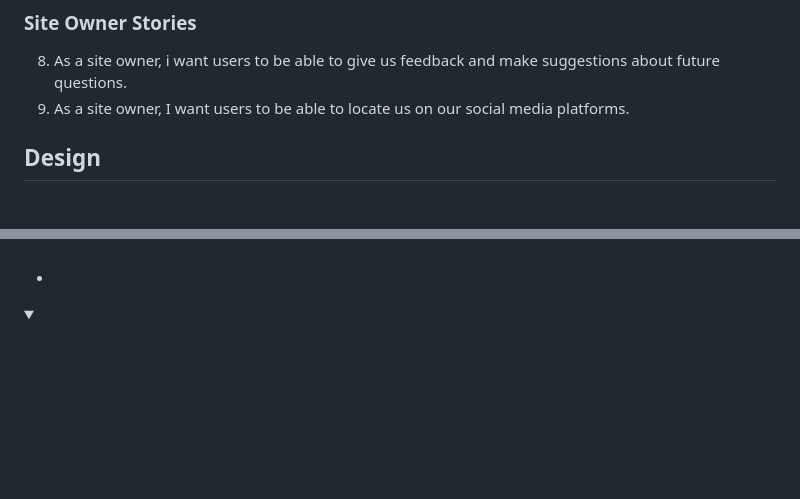
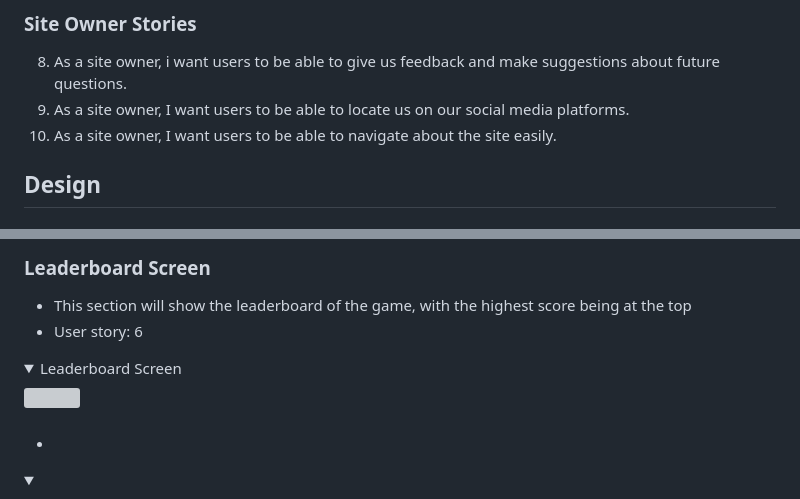
Before and after one commit to dave89gray/dave89gray-CI_PP2_QUIZZLE, a Markdown page: README.md, 2 parts joined by grey strips. Drawn GitHub-style; folded sections open; blank space fills up the shorter version; grey boxes are pictures that could not be loaded.

Commit message:
Add details to the the features section of the README file

```diff
--- a/README.md
+++ b/README.md
@@ -78,6 +78,7 @@ Quizzle is a fun game that aims to bring the user some happiness. The aim is to
 ### Site Owner Stories
 8. As a site owner, i want users to be able to give us feedback and make suggestions about future questions.
 9. As a site owner, I want users to be able to locate us on our social media platforms.
+10. As a site owner, I want users to be able to navigate about the site easily.
 
 ## Design
 
@@ -160,3 +193,9 @@ This site contains 6 pages and 9 features.
+### Leaderboard Screen
+- This section will show the leaderboard of the game, with the highest score being at the top
+- User story: 6
+
+<details><summary>Leaderboard Screen</summary>
+<img src="assets/docs/features/feature-leaderboard.png">
 </details>
 
 ###
```
Also changed, not shown: other parts of README.md (+33 -29 lines), assets/docs/features/feature-game.png (renamed from assets/docs/features/feature-quesstions.png), assets/docs/features/feature-progress.png (deleted), assets/docs/features/feature-score.png (deleted), 1 other file.
